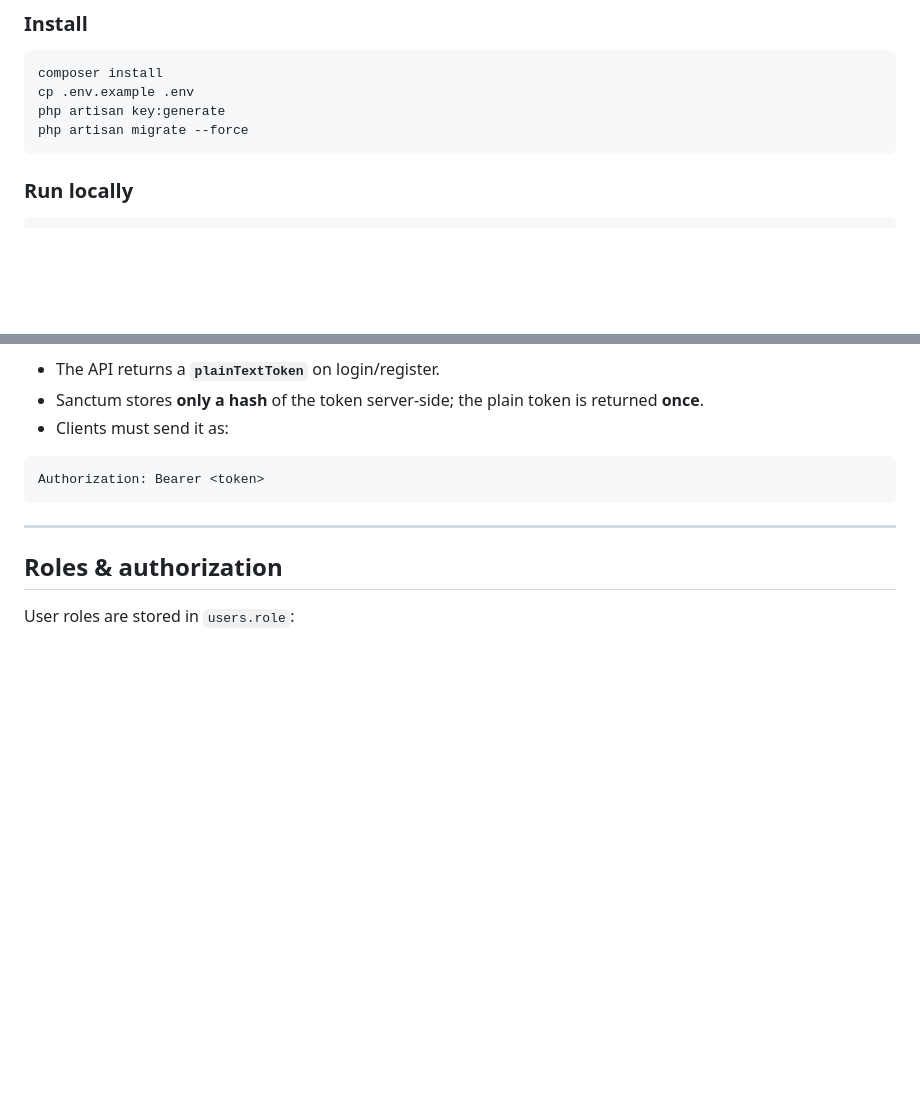
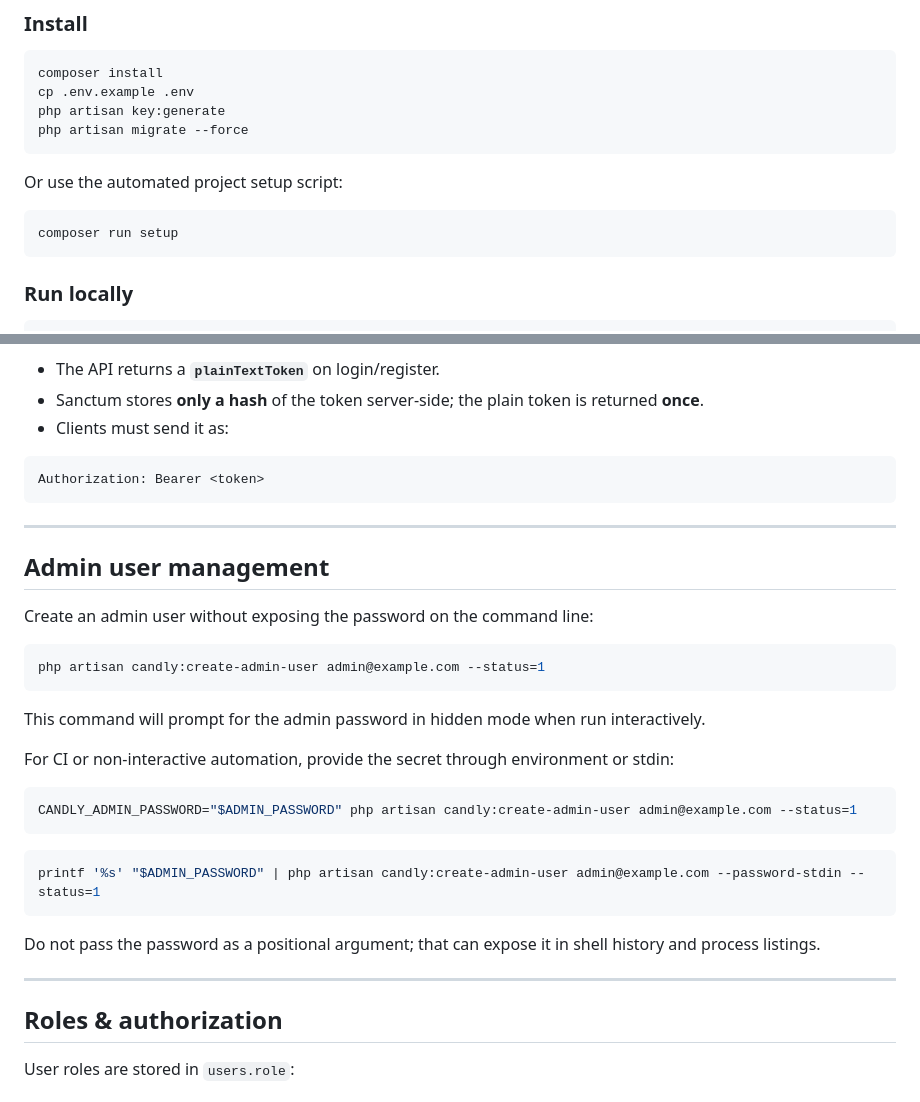
Before and after one commit to fhermas22/candly, a Markdown page: candly-api/README.md, 2 parts joined by grey strips. Drawn GitHub-style; blank space fills up the shorter version.

Commit message:
docs(README): update admin user management section to include password handling instructions

````diff
--- a/candly-api/README.md
+++ b/candly-api/README.md
@@ -28,6 +28,12 @@ composer install
 cp .env.example .env
 php artisan key:generate
 php artisan migrate --force
+```
+
+Or use the automated project setup script:
+
+```bash
+composer run setup
 ```
 
 ### Run locally
@@ -71,7 +77,29 @@ Authorization: Bearer <token>
 ```
 
 ---
+## Admin user management
 
+Create an admin user without exposing the password on the command line:
+
+```bash
+php artisan candly:create-admin-user admin@example.com --status=1
+```
+
+This command will prompt for the admin password in hidden mode when run interactively.
+
+For CI or non-interactive automation, provide the secret through environment or stdin:
+
+```bash
+CANDLY_ADMIN_PASSWORD="$ADMIN_PASSWORD" php artisan candly:create-admin-user admin@example.com --status=1
+```
+
+```bash
+printf '%s' "$ADMIN_PASSWORD" | php artisan candly:create-admin-user admin@example.com --password-stdin --status=1
+```
+
+Do not pass the password as a positional argument; that can expose it in shell history and process listings.
+
+---
 ## Roles & authorization
 
 User roles are stored in `users.role`:
````
